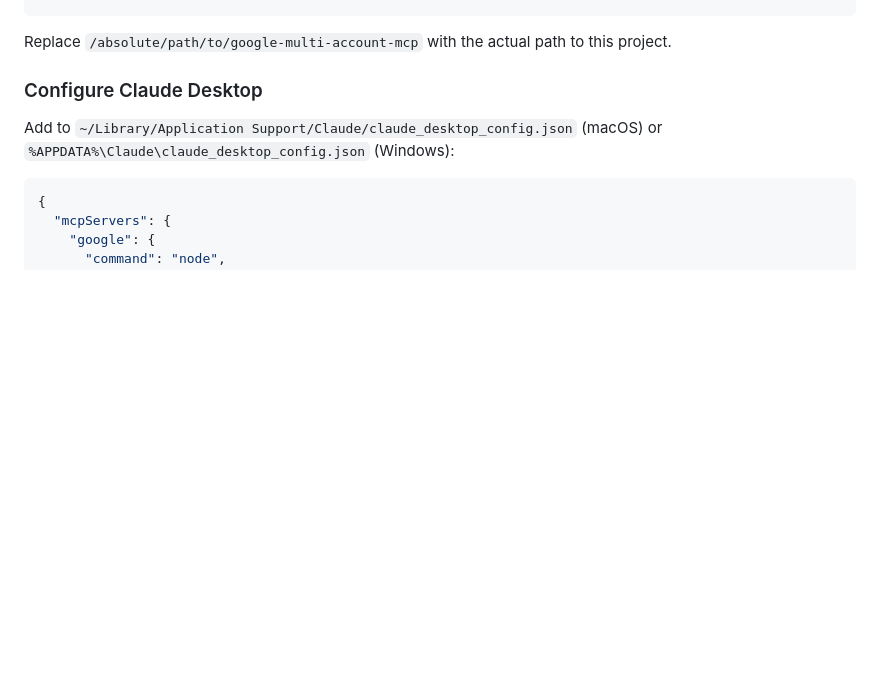
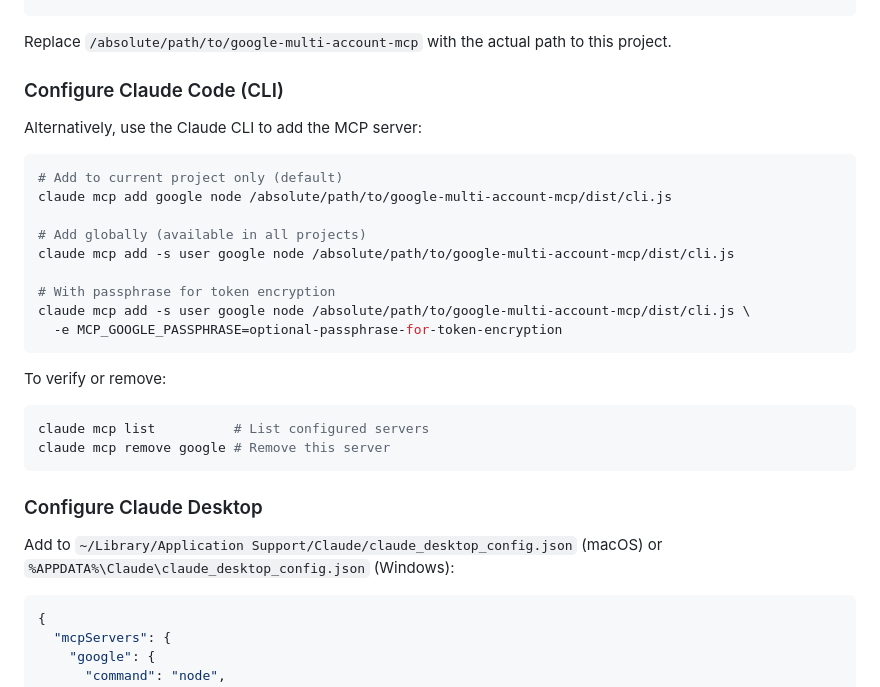
Before and after one commit to bkbaheti/google-multi-account-mcp, a Markdown page: README.md, the part around the change. Drawn GitHub-style; blank space fills up the shorter version.

Commit message:
docs: add Claude CLI commands for MCP server configuration
Add alternative CLI-based setup instructions showing how to configure
the MCP server using `claude mcp add` with both local project and
global user scope options.

Co-Authored-By: Claude Opus 4.5 <noreply@anthropic.com>

````diff
--- a/README.md
+++ b/README.md
@@ -127,6 +127,28 @@ Add to your Claude Code settings (`~/.claude/settings.json` or project-level `.c
 ```
 
 Replace `/absolute/path/to/google-multi-account-mcp` with the actual path to this project.
+
+### Configure Claude Code (CLI)
+
+Alternatively, use the Claude CLI to add the MCP server:
+
+```bash
+# Add to current project only (default)
+claude mcp add google node /absolute/path/to/google-multi-account-mcp/dist/cli.js
+
+# Add globally (available in all projects)
+claude mcp add -s user google node /absolute/path/to/google-multi-account-mcp/dist/cli.js
+
+# With passphrase for token encryption
+claude mcp add -s user google node /absolute/path/to/google-multi-account-mcp/dist/cli.js \
+  -e MCP_GOOGLE_PASSPHRASE=optional-passphrase-for-token-encryption
+```
+
+To verify or remove:
+```bash
+claude mcp list          # List configured servers
+claude mcp remove google # Remove this server
+```
 
 ### Configure Claude Desktop
 
````
